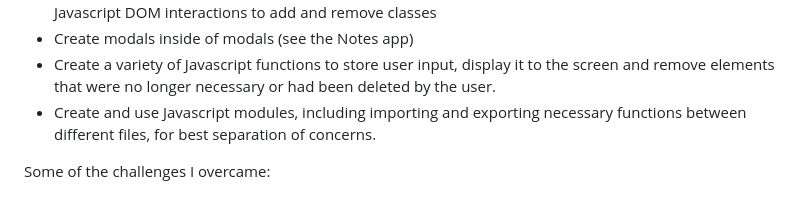
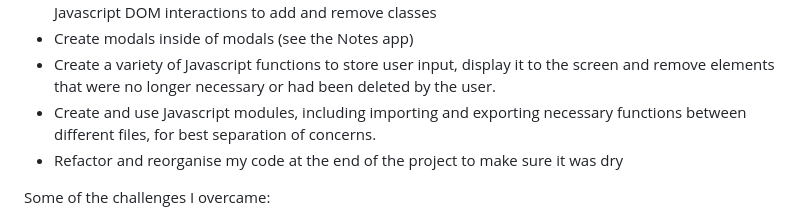
Before and after one commit to cwills18/Fake-OS, a Markdown page: README.md, the part around the change. Rendered like a GitHub page.

```diff
--- a/README.md
+++ b/README.md
@@ -10,6 +10,7 @@ In this project, I learnt how to:
 - Create modals inside of modals (see the Notes app)
 - Create a variety of Javascript functions to store user input, display it to the screen and remove elements that were no longer necessary or had been deleted by the user.
 - Create and use Javascript modules, including importing and exporting necessary functions between different files, for best separation of concerns.
+- Refactor and reorganise my code at the end of the project to make sure it was dry
 
 Some of the challenges I overcame:
 - In this project, I learnt the importance of making sure all my javascript files had been saved before viewing the live version. Definitely wasted a bit of time troubleshooting problems that were only problems because one file hadn't saved properly.
```
